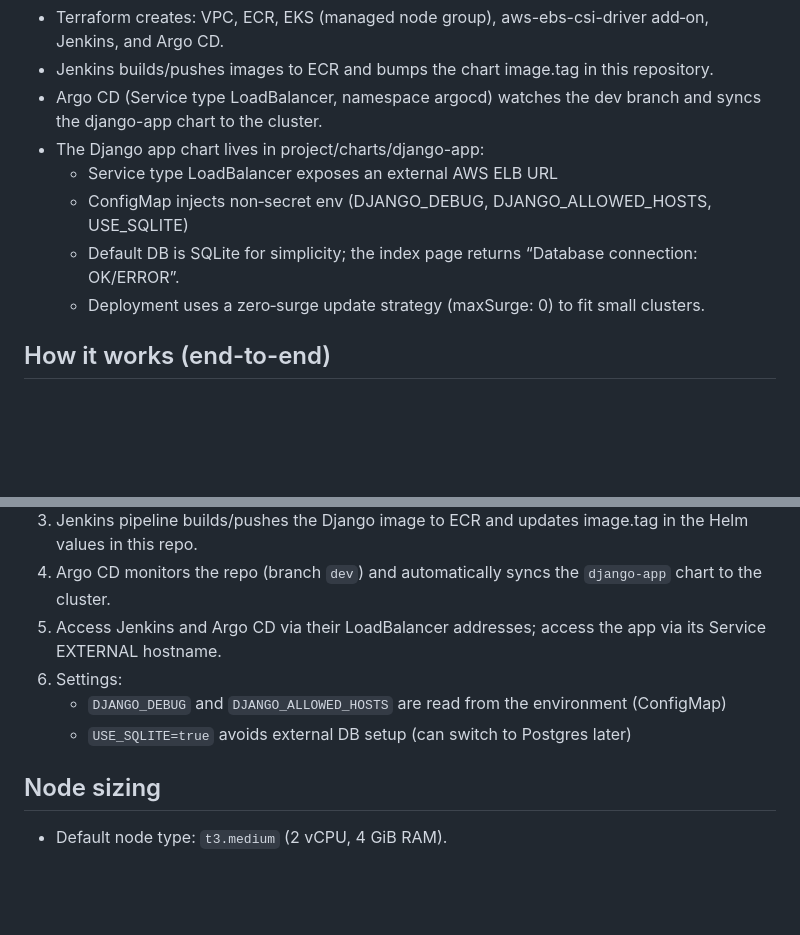
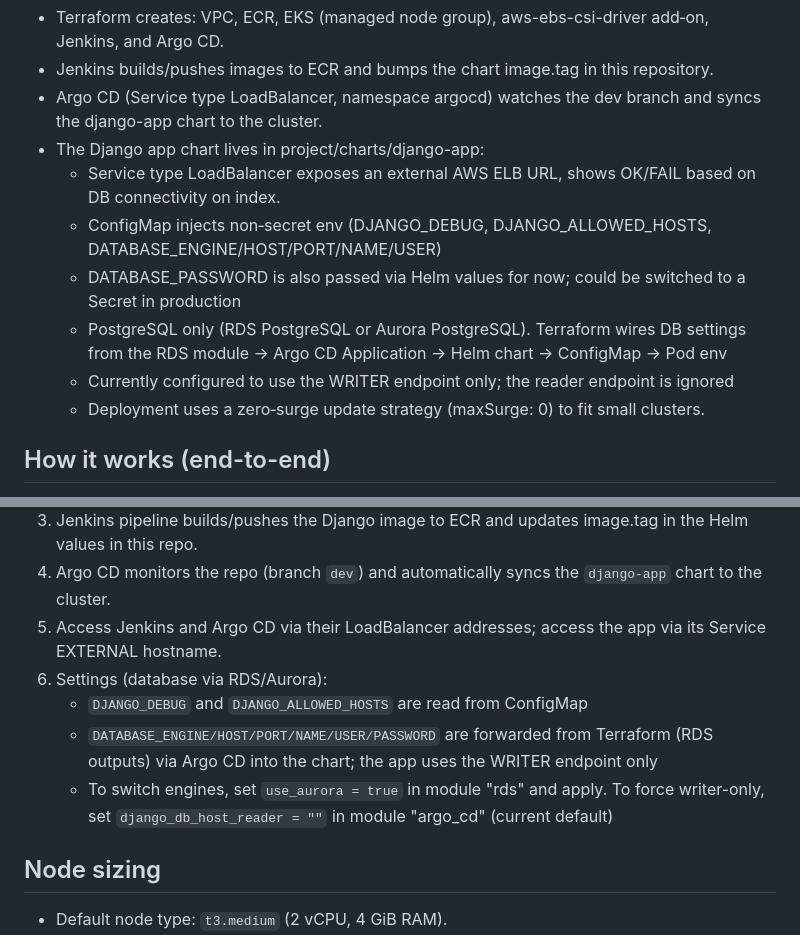
Before and after one commit to Gloomcat/goit-devops-ci-cd, a Markdown page: project/README.md, 2 parts joined by grey strips. Rendered like a GitHub page; blank space fills up the shorter version.

```diff
--- a/project/README.md
+++ b/project/README.md
@@ -7,9 +7,11 @@ This project provisions a minimal, demo‑friendly Kubernetes stack on AWS, depl
 - Jenkins builds/pushes images to ECR and bumps the chart image.tag in this repository.
 - Argo CD (Service type LoadBalancer, namespace argocd) watches the dev branch and syncs the django-app chart to the cluster.
 - The Django app chart lives in project/charts/django-app:
-  - Service type LoadBalancer exposes an external AWS ELB URL
-  - ConfigMap injects non‑secret env (DJANGO_DEBUG, DJANGO_ALLOWED_HOSTS, USE_SQLITE)
-  - Default DB is SQLite for simplicity; the index page returns “Database connection: OK/ERROR”.
+  - Service type LoadBalancer exposes an external AWS ELB URL, shows OK/FAIL based on DB connectivity on index.
+  - ConfigMap injects non‑secret env (DJANGO_DEBUG, DJANGO_ALLOWED_HOSTS, DATABASE_ENGINE/HOST/PORT/NAME/USER)
+  - DATABASE_PASSWORD is also passed via Helm values for now; could be switched to a Secret in production
+  - PostgreSQL only (RDS PostgreSQL or Aurora PostgreSQL). Terraform wires DB settings from the RDS module → Argo CD Application → Helm chart → ConfigMap → Pod env
+  - Currently configured to use the WRITER endpoint only; the reader endpoint is ignored
   - Deployment uses a zero‑surge update strategy (maxSurge: 0) to fit small clusters.
 
 ## How it works (end-to-end)
@@ -18,9 +20,10 @@ This project provisions a minimal, demo‑friendly Kubernetes stack on AWS, depl
 3) Jenkins pipeline builds/pushes the Django image to ECR and updates image.tag in the Helm values in this repo.
 4) Argo CD monitors the repo (branch `dev`) and automatically syncs the `django-app` chart to the cluster.
 5) Access Jenkins and Argo CD via their LoadBalancer addresses; access the app via its Service EXTERNAL hostname.
-6) Settings:
-   - `DJANGO_DEBUG` and `DJANGO_ALLOWED_HOSTS` are read from the environment (ConfigMap)
-   - `USE_SQLITE=true` avoids external DB setup (can switch to Postgres later)
+6) Settings (database via RDS/Aurora):
+   - `DJANGO_DEBUG` and `DJANGO_ALLOWED_HOSTS` are read from ConfigMap
+   - `DATABASE_ENGINE/HOST/PORT/NAME/USER/PASSWORD` are forwarded from Terraform (RDS outputs) via Argo CD into the chart; the app uses the WRITER endpoint only
+   - To switch engines, set `use_aurora = true` in module "rds" and apply. To force writer-only, set `django_db_host_reader = ""` in module "argo_cd" (current default)
 
 ## Node sizing
 - Default node type: `t3.medium` (2 vCPU, 4 GiB RAM).
```
Also changed, not shown: other parts of project/README.md (+19 -5 lines).
